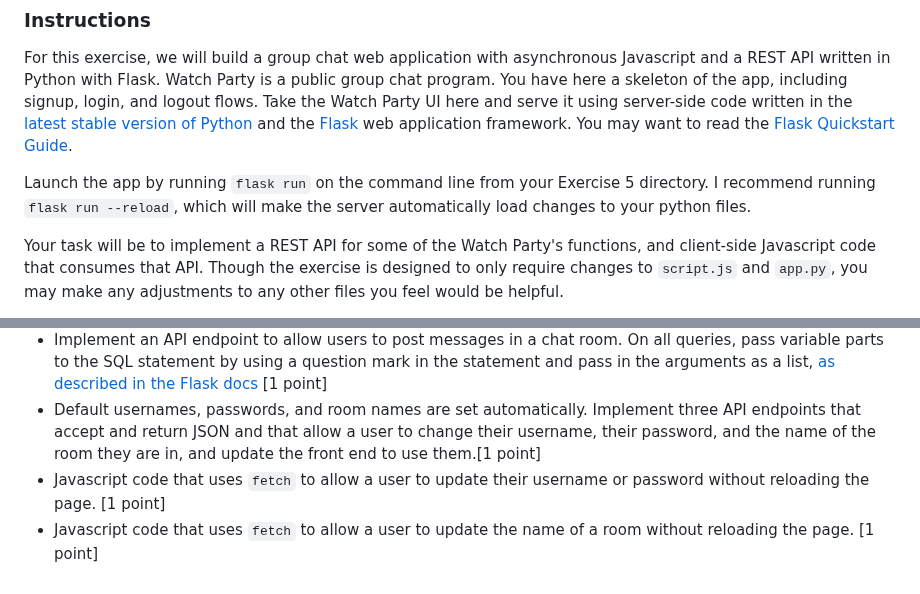
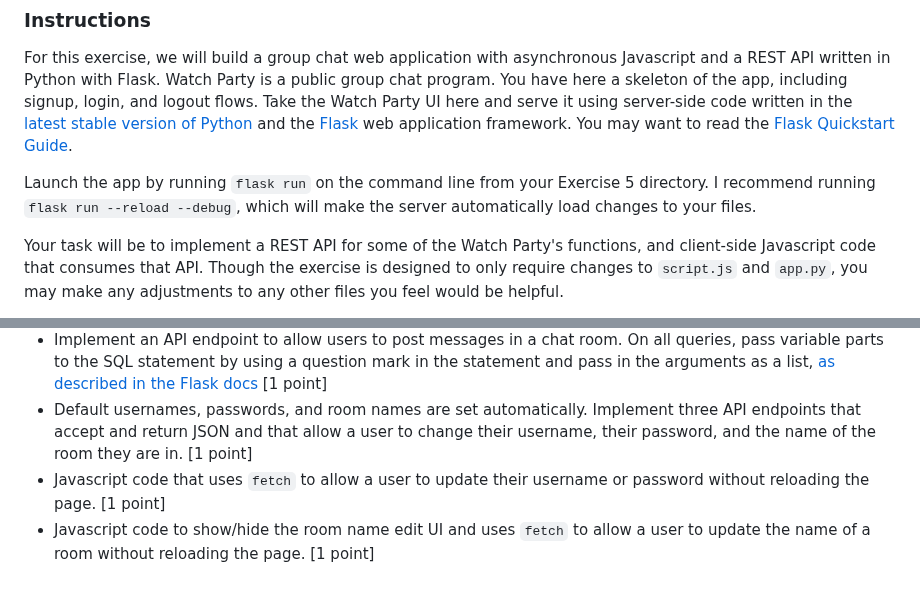
Before and after one commit to sukruthganesh/exercise_5, a Markdown page: README.md, 2 parts joined by grey strips. Rendered like a GitHub page.

Commit message:
Clarify README instructions

```diff
--- a/README.md
+++ b/README.md
@@ -16,8 +16,8 @@ application framework. You may want to read the
 [Flask Quickstart Guide](https://flask.palletsprojects.com/en/2.2.x/quickstart/).
 
 Launch the app by running `flask run` on the command line from your Exercise 5
-directory. I recommend running `flask run --reload`, which will make the server
-automatically load changes to your python files.
+directory. I recommend running `flask run --reload --debug`, which will make the server
+automatically load changes to your files.
 
 Your task will be to implement a REST API for some of the Watch Party's functions,
 and client-side Javascript code that consumes that API. Though the exercise is
@@ -49,8 +49,8 @@ requirements) is inspired by [yap.chat](https://yap.chat/).
   [1 point]
 - Default usernames, passwords, and room names are set automatically. Implement
   three API endpoints that accept and return JSON and that allow a user to change their
-  username, their password, and the name of the room they are in, and update the front end to use them.[1 point]
+  username, their password, and the name of the room they are in. [1 point]
 - Javascript code that uses `fetch` to allow a user to update their username or
   password without reloading the page. [1 point]
-- Javascript code that uses `fetch` to allow a user to update the name of a room
-  without reloading the page. [1 point]
+- Javascript code to show/hide the room name edit UI and uses `fetch` to allow a user
+  to update the name of a room without reloading the page. [1 point]
```
